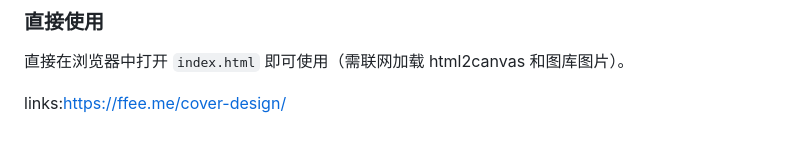
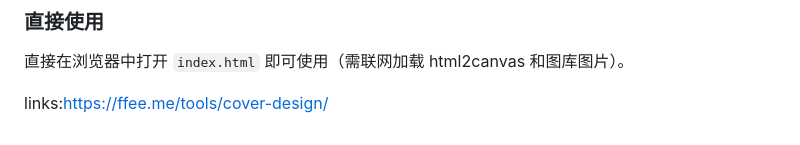
Before and after one commit to ffeeme/cover-design, a Markdown page: README.md, the part around the change. Rendered like a GitHub page.

```diff
--- a/README.md
+++ b/README.md
@@ -45,4 +45,4 @@
 
 直接在浏览器中打开 `index.html` 即可使用（需联网加载 html2canvas 和图库图片）。
 
-links:https://ffee.me/cover-design/
+links:https://ffee.me/tools/cover-design/
```
